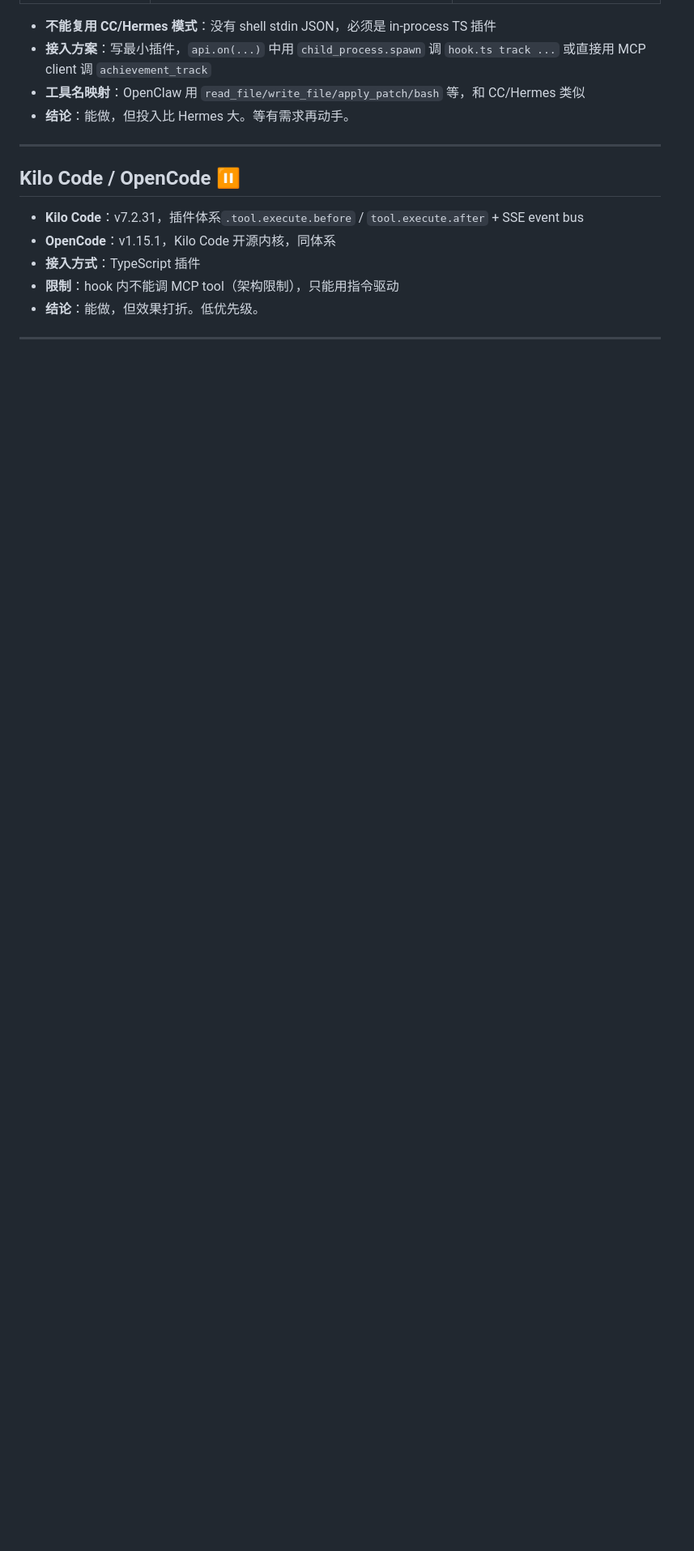
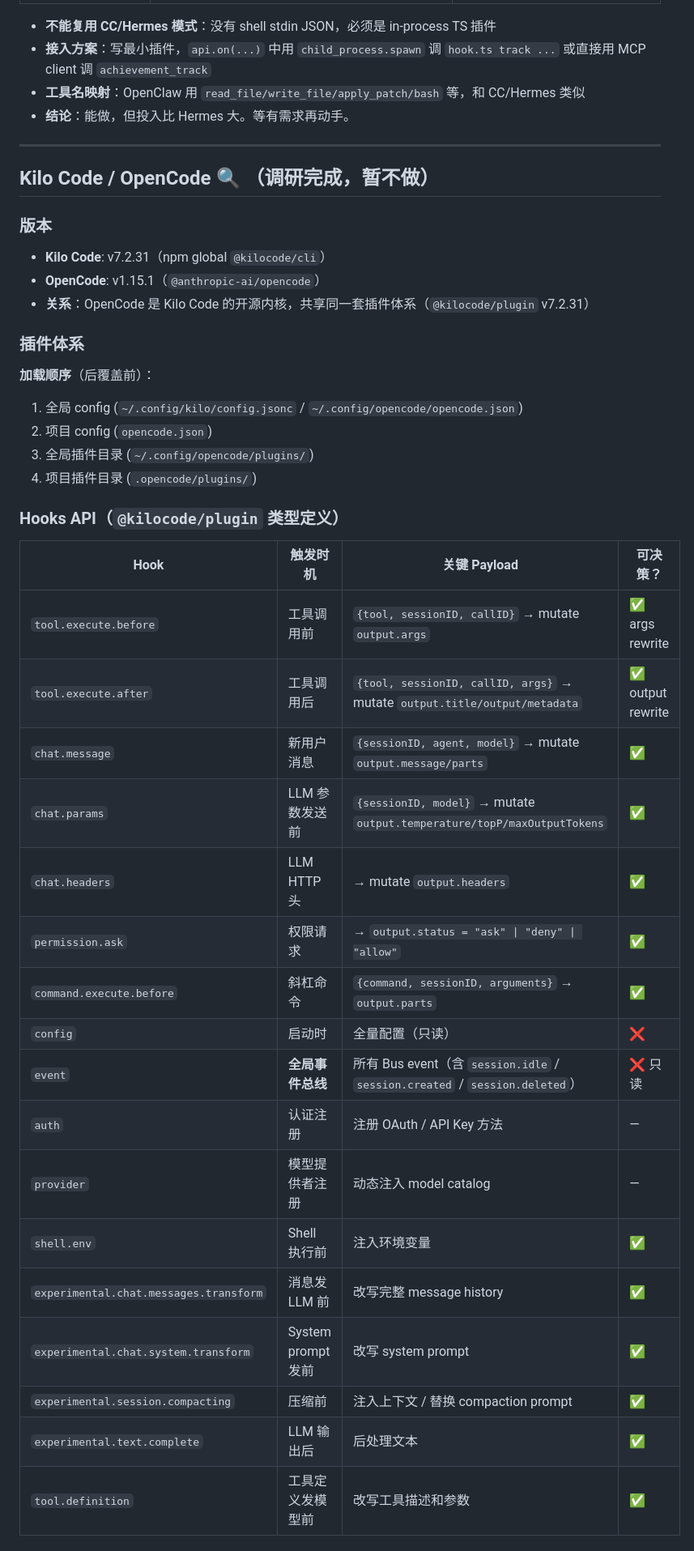
Before and after one commit to eiainano/AgentPlayerAchievements, a Markdown page: docs/multi-tool-research.md, the part around one of its changes. Shown at 81% size. Rendered like a GitHub page; blank space fills up the shorter version.

Commit message:
docs: Kilo Code + OpenCode research — plugin hook API survey
- Kilo Code v7.2.31: @kilocode/plugin, tool.execute.before/after, event bus,
  17+ hooks, no session.start/end, no MCP access in hooks
- OpenCode v1.15.1: same plugin system, additional experimental.hook config
- Both require TS plugin + child_process.spawn workaround → low priority
- multi-tool-research.md: detailed comparison table with full hook API
  reference for all 5 tools

Co-Authored-By: Claude Opus 4.8 <noreply@anthropic.com>

```diff
--- a/docs/multi-tool-research.md
+++ b/docs/multi-tool-research.md
@@ -46,10 +46,40 @@
 
 ---
 
-## Kilo Code / OpenCode ⏸
+## Kilo Code / OpenCode 🔍 （调研完成，暂不做）
 
-- **Kilo Code**：v7.2.31，插件体系`.tool.execute.before` / `tool.execute.after` + SSE event bus
-- **OpenCode**：v1.15.1，Kilo Code 开源内核，同体系
-- **接入方式**：TypeScript 插件
-- **限制**：hook 内不能调 MCP tool（架构限制），只能用指令驱动
-- **结论**：能做，但效果打折。低优先级。
+### 版本
+- **Kilo Code**: v7.2.31（npm global `@kilocode/cli`）
+- **OpenCode**: v1.15.1（`@anthropic-ai/opencode`）
+- **关系**：OpenCode 是 Kilo Code 的开源内核，共享同一套插件体系（`@kilocode/plugin` v7.2.31）
+
+### 插件体系
+
+**加载顺序**（后覆盖前）：
+1. 全局 config (`~/.config/kilo/config.jsonc` / `~/.config/opencode/opencode.json`)
+2. 项目 config (`opencode.json`)
+3. 全局插件目录 (`~/.config/opencode/plugins/`)
+4. 项目插件目录 (`.opencode/plugins/`)
+
+### Hooks API（`@kilocode/plugin` 类型定义）
+
+| Hook | 触发时机 | 关键 Payload | 可决策？ |
+|------|---------|-------------|---------|
+| `tool.execute.before` | 工具调用前 | `{tool, sessionID, callID}` → mutate `output.args` | ✅ args rewrite |
+| `tool.execute.after` | 工具调用后 | `{tool, sessionID, callID, args}` → mutate `output.title/output/metadata` | ✅ output rewrite |
+| `chat.message` | 新用户消息 | `{sessionID, agent, model}` → mutate `output.message/parts` | ✅ |
+| `chat.params` | LLM 参数发送前 | `{sessionID, model}` → mutate `output.temperature/topP/maxOutputTokens` | ✅ |
+| `chat.headers` | LLM HTTP 头 | → mutate `output.headers` | ✅ |
+| `permission.ask` | 权限请求 | → `output.status = "ask" \| "deny" \| "allow"` | ✅ |
+| `command.execute.before` | 斜杠命令 | `{command, sessionID, arguments}` → `output.parts` | ✅ |
+| `config` | 启动时 | 全量配置（只读） | ❌ |
+| `event` | **全局事件总线** | 所有 Bus event（含 `session.idle` / `session.created` / `session.deleted`） | ❌ 只读 |
+| `auth` | 认证注册 | 注册 OAuth / API Key 方法 | — |
+| `provider` | 模型提供者注册 | 动态注入 model catalog | — |
+| `shell.env` | Shell 执行前 | 注入环境变量 | ✅ |
+| `experimental.chat.messages.transform` | 消息发 LLM 前 | 改写完整 message history | ✅ |
+| `experimental.chat.system.transform` | System prompt 发前 | 改写 system prompt | ✅ |
+| `experimental.session.compacting` | 压缩前 | 注入上下文 / 替换 compaction prompt | ✅ |
+| `experimental.text.complete` | LLM 输出后 | 后处理文本 | ✅ |
+| `tool.definition` | 工具定义发模型前 | 改写工具描述和参数 | ✅ |
+
```
Also changed, not shown: other parts of docs/multi-tool-research.md (+13 -2 lines), docs/TODO.md (+4 -4 lines).
